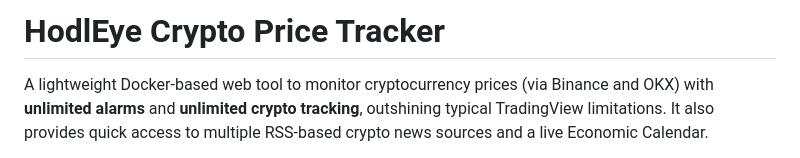
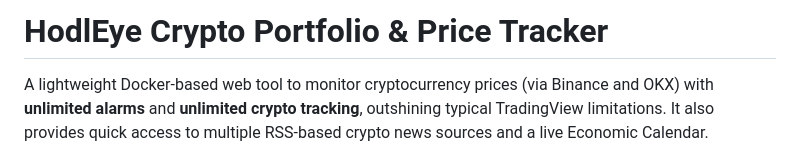
Before and after one commit to Gerald-Ha/HodlEye-Crypto-Price-Tracker, a Markdown page: README.md, the part around the change. Rendered like a GitHub page.

```diff
--- a/README.md
+++ b/README.md
@@ -1,4 +1,4 @@
-# HodlEye Crypto Price Tracker
+# HodlEye Crypto Portfolio & Price Tracker
 
 A lightweight Docker-based web tool to monitor cryptocurrency prices (via Binance and OKX) with **unlimited alarms** and **unlimited crypto tracking**, outshining typical TradingView limitations. It also provides quick access to multiple RSS-based crypto news sources and a live Economic Calendar.
 
```
